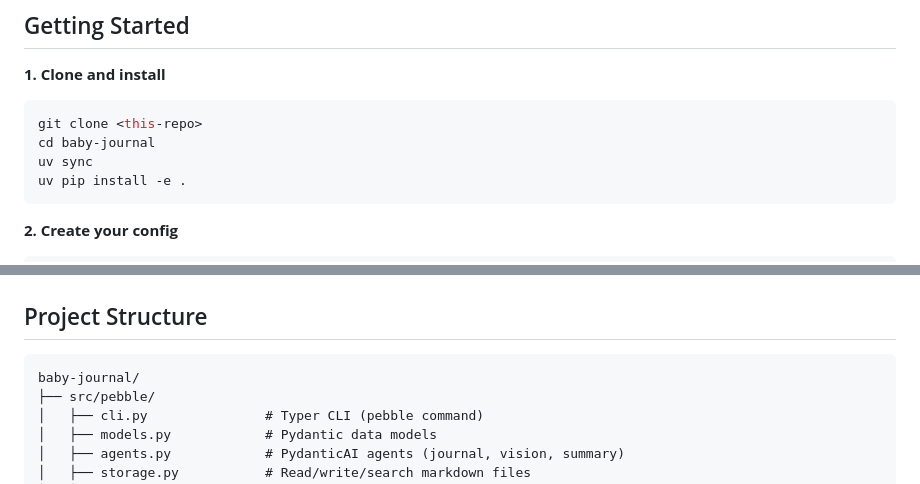
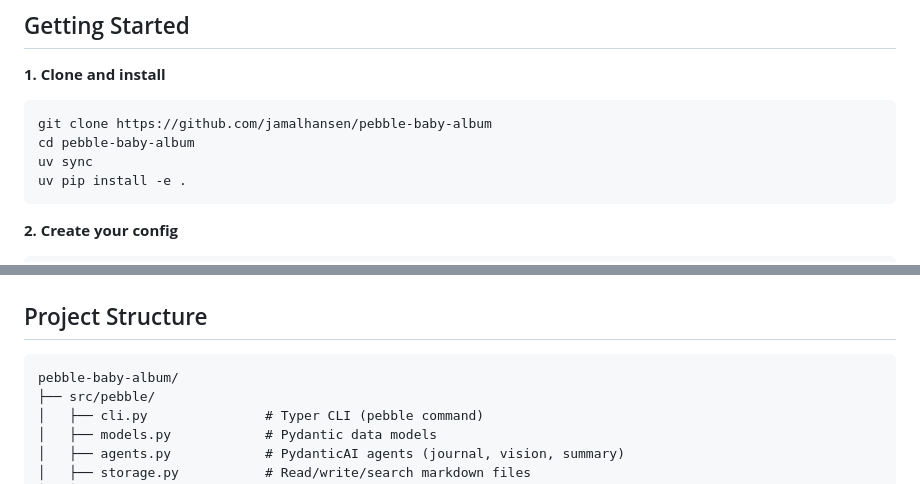
Before and after one commit to jamalhansen/pebble-baby-album, a Markdown page: README.md, 2 parts joined by grey strips. Rendered like a GitHub page.

Commit message:
updated repo name in README

````diff
--- a/README.md
+++ b/README.md
@@ -30,8 +30,8 @@ A local-first CLI tool and web viewer that turns quick, messy notes into structu
 
 **1. Clone and install**
 ```bash
-git clone <this-repo>
-cd baby-journal
+git clone https://github.com/jamalhansen/pebble-baby-album
+cd pebble-baby-album
 uv sync
 uv pip install -e .
 ```
@@ -208,7 +208,7 @@ Multiple entries per day are separated with `---`. Frontmatter is merged on appe
 ## Project Structure
 
 ```
-baby-journal/
+pebble-baby-album/
 ├── src/pebble/
 │   ├── cli.py               # Typer CLI (pebble command)
 │   ├── models.py            # Pydantic data models
````
